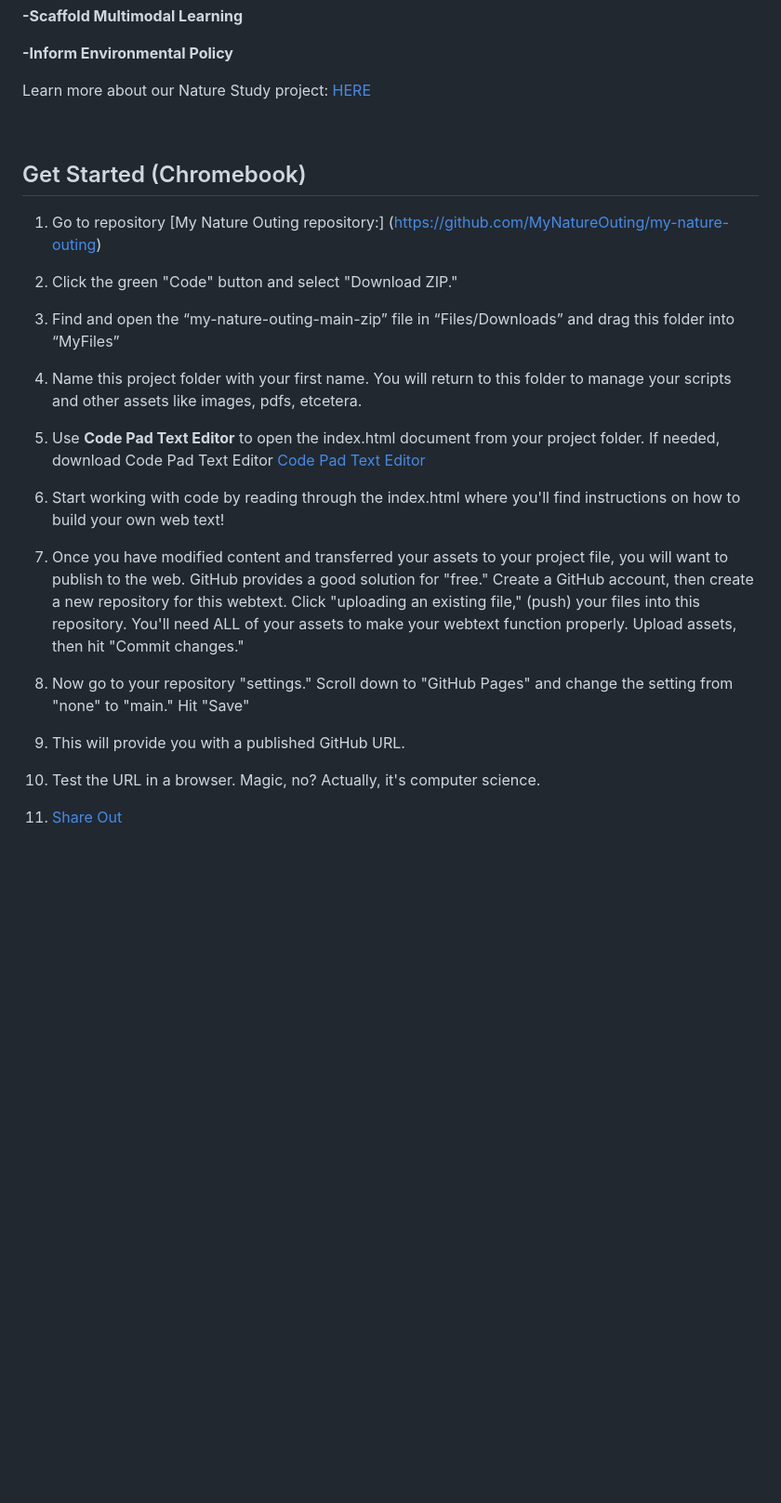
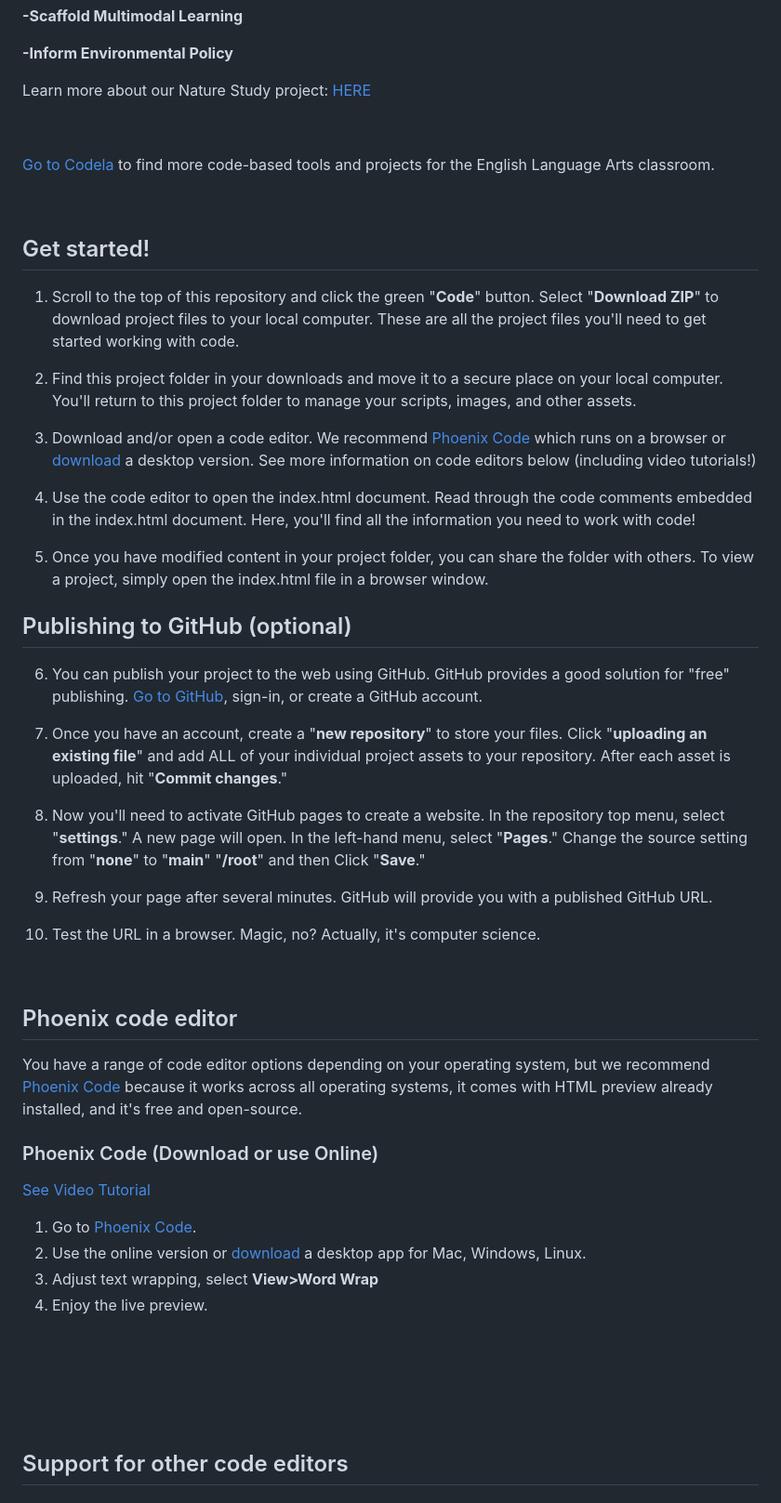
Before and after one commit to codela-k12/my-nature-outing, a Markdown page: README.md, the part around one of its changes. Shown at 93% size. Drawn GitHub-style; blank space fills up the shorter version.

```diff
--- a/README.md
+++ b/README.md
@@ -25,28 +25,54 @@ We've adapted the holistic, nature-centered methods we witnessed in the field to
 Learn more about our Nature Study project: [HERE](https://sjquigley.github.io/mutimodal-nature-studies/)
 <p>&nbsp;</p>
 
+[Go to Codela](https://codela-k12.github.io/projects/) to find more code-based tools and projects for the English Language Arts classroom.<p>&nbsp;</p>
 
 
-## Get Started (Chromebook)
 
-1.	Go to repository [My Nature Outing repository:] (https://github.com/MyNatureOuting/my-nature-outing)
 
-2. Click the green "Code" button and select "Download ZIP."
+## Get started!
 
-3.	Find and open the “my-nature-outing-main-zip” file in “Files/Downloads” and drag this folder into “MyFiles”
+1. Scroll to the top of this repository and click the green "**Code**" button. Select "**Download ZIP**" to download project files to your local computer. These are all the project files you'll need to get started working with code.
 
-4.	Name this project folder with your first name. You will return to this folder to manage your scripts and other assets like images, pdfs, etcetera.
+2. Find this project folder in your downloads and move it to a secure place on your local computer. You'll return to this project folder to manage your scripts, images, and other assets.
 
-5.	Use **Code Pad Text Editor** to open the index.html document from your project folder. If needed, download Code Pad Text Editor [Code Pad Text Editor](https://chrome.google.com/webstore/detail/code-pad-text-editor/adaepfiocmagdimjecpifghcgfjlfmkh?hl=en-GB)
+3. Download and/or open a code editor. We recommend [Phoenix Code](https://phcode.dev) which runs on a browser or [download](https://phcode.io/#/home) a desktop version. See more information on code editors below (including video tutorials!)
 
-6.	Start working with code by reading through the index.html where you'll find instructions on how to build your own web text!
+4. Use the code editor to open the index.html document. Read through the code comments embedded in the index.html document. Here, you'll find all the information you need to work with code!
 
-7.	Once you have modified content and transferred your assets to your project file, you will want to publish to the web. GitHub provides a good solution for "free." Create a GitHub account, then create a new repository for this webtext. Click "uploading an existing file," (push) your files into this repository. You'll need ALL of your assets to make your webtext function properly. Upload assets, then hit "Commit changes."
+5. Once you have modified content in your project folder, you can share  the folder with others. To view a project, simply open the index.html file in a browser window.
 
-8.	Now go to your repository "settings." Scroll down to "GitHub Pages" and change the setting from "none" to "main." Hit "Save"
 
-9.	This will provide you with a published GitHub URL.
+## Publishing to GitHub (optional)
 
-10.	Test the URL in a browser. Magic, no? Actually, it's computer science.
+6. You can publish your project to the web using GitHub. GitHub provides a good solution for "free" publishing. [Go to GitHub](https://github.com), sign-in, or create a GitHub account.
 
-11. [Share Out](https://docs.google.com/forms/d/e/1FAIpQLSdRW9k4l2kyjfKcyVplOtmLul2jltW6PDf1zhpcz7IS5Xur7w/viewform?usp=sf_link)<p>&nbsp;</p>
+7. Once you have an account, create a "**new repository**" to store your files. Click  "**uploading an existing file**" and add ALL of your individual project assets to your repository. After each asset is uploaded, hit "**Commit changes**."
+
+8. Now you'll need to activate GitHub pages to create a website. In the repository top menu, select "**settings**." A new page will open. In the left-hand menu, select "**Pages**." Change the source setting from "**none**" to "**main**" "**/root**" and then Click "**Save**."
+
+9. Refresh your page after several minutes. GitHub will provide you with a published GitHub URL.
+
+10. Test the URL in a browser. Magic, no? Actually, it's computer science. <p>&nbsp;</p>
+
+
+
+
+## Phoenix code editor
+
+You have a range of code editor options depending on your operating system, but we recommend [Phoenix Code](https://phcode.dev) because it works across all operating systems, it comes with HTML preview already installed, and it's free and open-source.
+
+### Phoenix Code (Download or use Online)
+[See Video Tutorial](https://youtu.be/j8o506PZ1H8)
+
+1. Go to [Phoenix Code](https://phcode.dev).
+1. Use the online version or [download](https://phcode.io/#/home) a desktop app for Mac, Windows, Linux.
+1. Adjust text wrapping, select **View>Word Wrap**
+1. Enjoy the live preview. <p>&nbsp;</p><p>&nbsp;</p><p>&nbsp;</p>
+
+
+
+
+## Support for other code editors
+
+
```
Also changed, not shown: other parts of README.md (+46 -76 lines).
